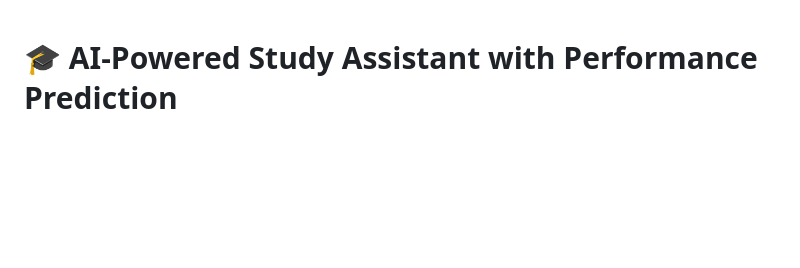
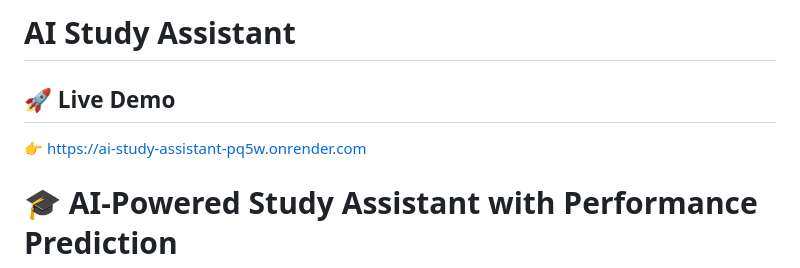
Before and after one commit to Saimani07/AI_STUDY_ASSISTANT, a Markdown page: README.md, the part around the change. Drawn GitHub-style; blank space fills up the shorter version.

Commit message:
Add live demo link to README
Added a live demo link for the AI Study Assistant.

```diff
--- a/README.md
+++ b/README.md
@@ -1,3 +1,7 @@
+# AI Study Assistant
+
+## 🚀 Live Demo
+👉 https://ai-study-assistant-pq5w.onrender.com
 # 🎓 AI-Powered Study Assistant with Performance Prediction
 
 A complete end-to-end AI web application built with **Flask**, **NLTK**, and **scikit-learn** that:
```
